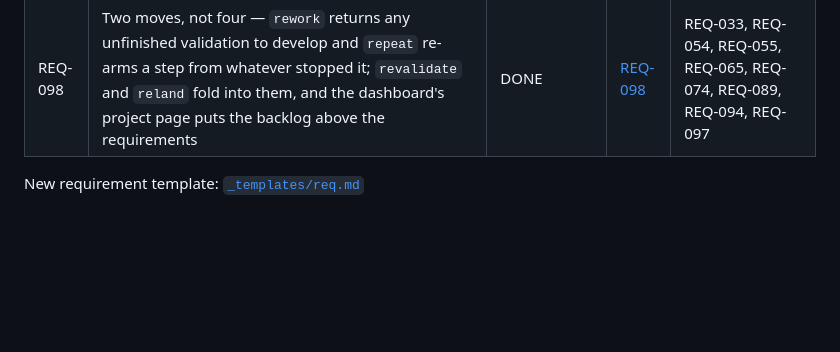
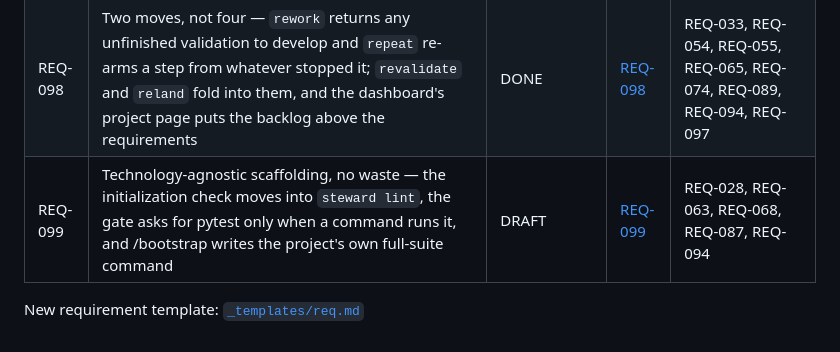
Before and after one commit to dr-froehlich/devsteward, a Markdown page: docs/requirements/REQUIREMENTS_INDEX.md, the part around the change. GitHub-like rendering; blank space fills up the shorter version.

```diff
--- a/docs/requirements/REQUIREMENTS_INDEX.md
+++ b/docs/requirements/REQUIREMENTS_INDEX.md
@@ -102,5 +102,6 @@ commit** as its frontmatter and the code.
 | REQ-096 | Delete the stamped schema copy — one artifact, one file; the duplicate nothing read had drifted two REQ-cycles behind | DONE | [REQ-096](REQ-096.md) | REQ-021, REQ-048, REQ-051, REQ-066, REQ-083, REQ-095 |
 | REQ-097 | A status dashboard over every stamped project — one local browser page that reads each project's ledger, git and backlog, authors and edits backlog items, records verdicts, and applies the CLI's state changes without a Claude session | DONE | [REQ-097](REQ-097.md) | REQ-084, REQ-089, REQ-093, REQ-094 |
 | REQ-098 | Two moves, not four — `rework` returns any unfinished validation to develop and `repeat` re-arms a step from whatever stopped it; `revalidate` and `reland` fold into them, and the dashboard's project page puts the backlog above the requirements | DONE | [REQ-098](REQ-098.md) | REQ-033, REQ-054, REQ-055, REQ-065, REQ-074, REQ-089, REQ-094, REQ-097 |
+| REQ-099 | Technology-agnostic scaffolding, no waste — the initialization check moves into `steward lint`, the gate asks for pytest only when a command runs it, and /bootstrap writes the project's own full-suite command | DRAFT | [REQ-099](REQ-099.md) | REQ-028, REQ-063, REQ-068, REQ-087, REQ-094 |
 
 New requirement template: [`_templates/req.md`](../../devsteward/templates/docs/requirements/_templates/req.md)
```
Also changed, not shown: docs/requirements/REQ-099.md (added, +176 -0 lines).
